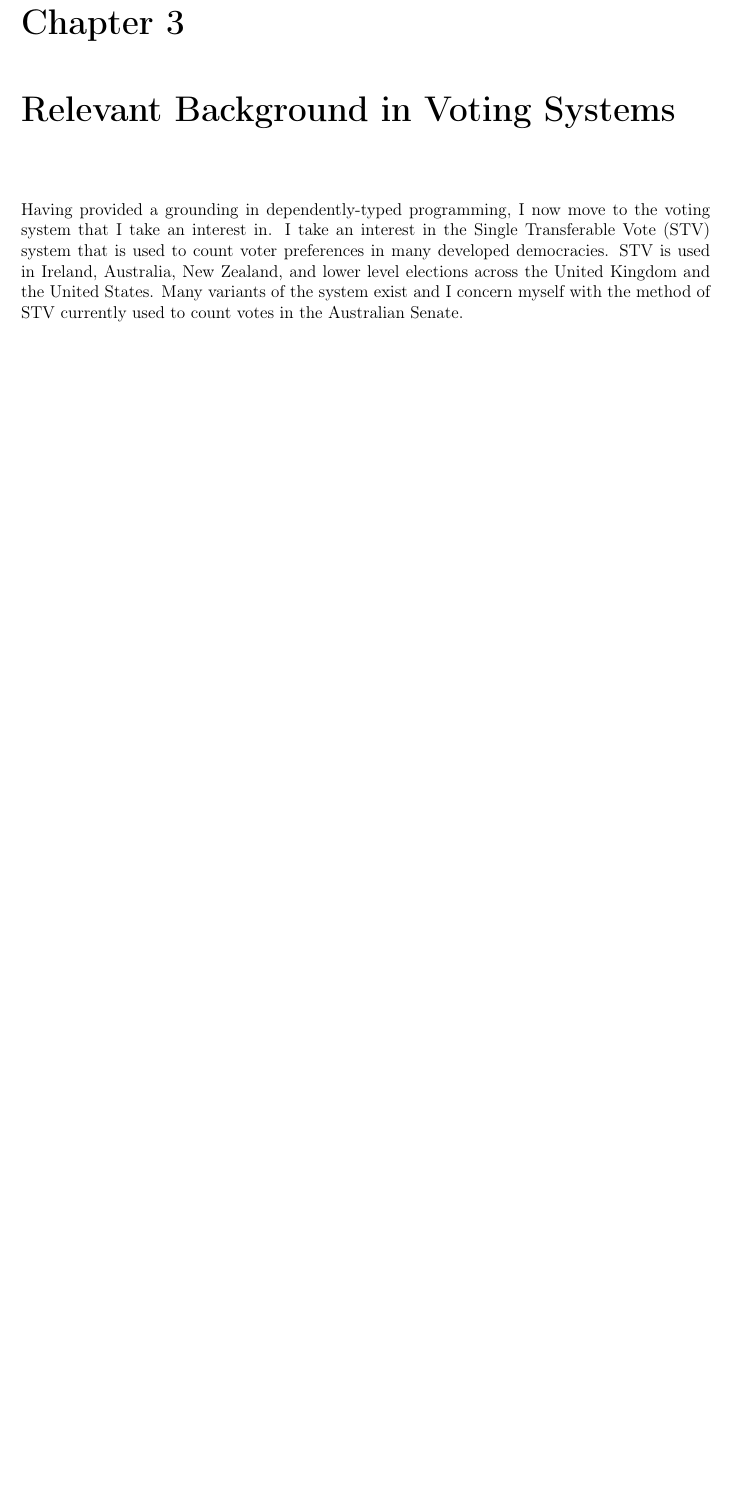
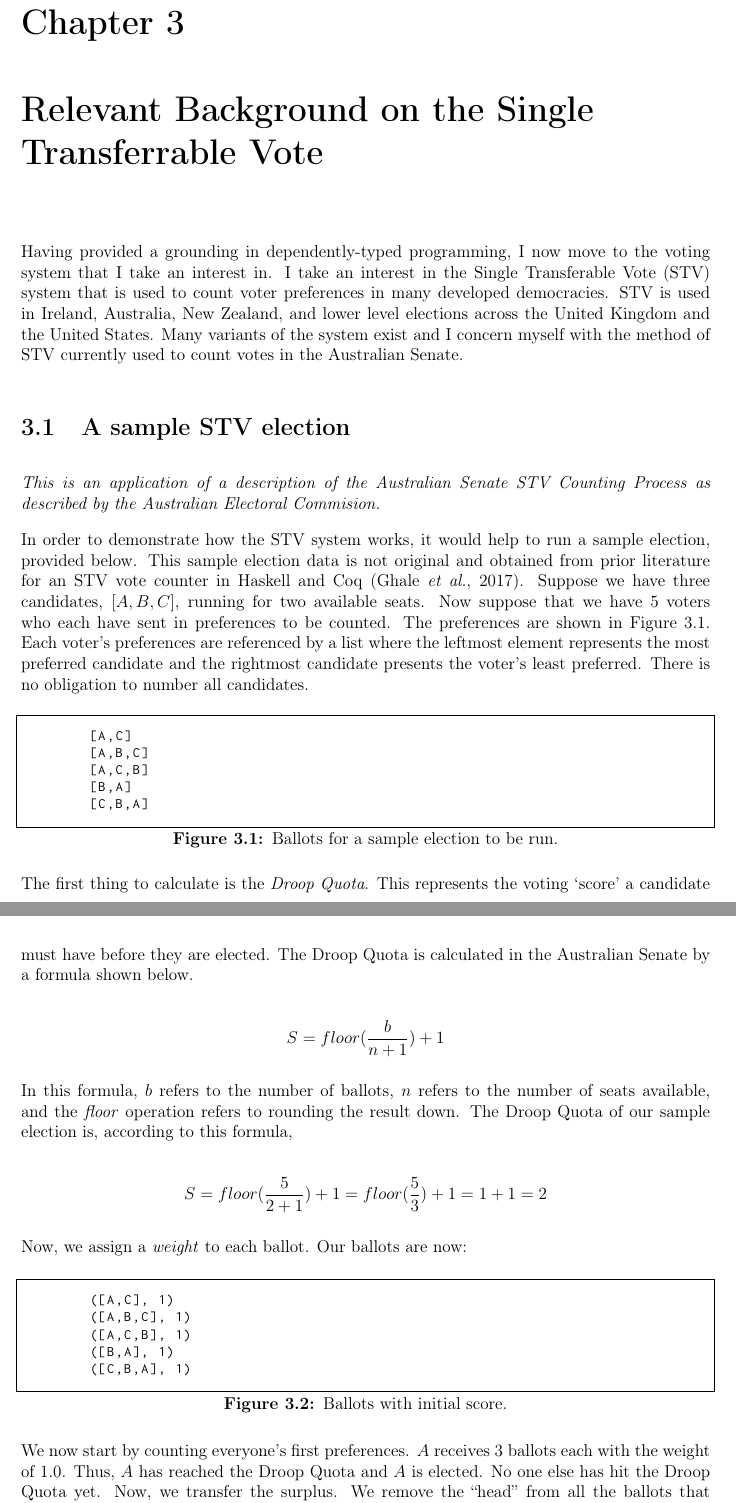
Before and after one commit to kevinjcliao/Undergraduate-Thesis, a LaTeX thesis (thesis.tex, which reads elections/background.tex): part of page 35 of 41 before the commit and two parts of pages 35 and 36 of 43 after it, the two joined at a grey line, cut so that both start at the same text, the shorter picture padded with empty space. Compiled offline with pdfLaTeX.

Commit message:
Finish description of example.

```diff
--- a/elections/background.tex
+++ b/elections/background.tex
@@ -1,4 +1,4 @@
-\chapter{Relevant Background in Voting Systems}
+\chapter{Relevant Background on the Single Transferrable Vote}
 
 Having provided a grounding in dependently-typed programming, I now move to the
 voting system that I take an interest in. I take an interest in the Single
@@ -7,3 +7,63 @@ developed democracies. STV is used in Ireland, Australia, New Zealand, and lower
 level elections across the United Kingdom and the United States. Many variants
 of the system exist and I concern myself with the method of STV currently used
 to count votes in the Australian Senate.
+
+\section{A sample STV election}
+\textit{This is an application of a description of the Australian Senate STV Counting Process as described by the Australian Electoral Commision.}
+
+In order to demonstrate how the STV system works, it would help to run a sample
+election, provided below. This sample election data is not original and obtained
+from prior literature for an STV vote counter in Haskell and Coq
+\cite{stv_haskell}. Suppose we have three candidates, $[A, B, C]$, running for
+two available seats. Now suppose that we have 5 voters who each have sent in
+preferences to be counted. The preferences are shown in
+Figure~\ref{sample_election}. Each voter's preferences are referenced by a list
+where the leftmost element represents the most preferred candidate and the
+rightmost candidate presents the voter's least preferred. There is no obligation
+to number all candidates.
+
+
+\begin{figure}[ht!!!!!!!!]
+    \caption{Ballots for a sample election to be run. }
+    \label{sample_election}
+    \begin{lstlisting}
+        [A,C]
+        [A,B,C]
+        [A,C,B]
+        [B,A]
+        [C,B,A]
+    \end{lstlisting}
+\end{figure}
+
+The first thing to calculate is the \textit{Droop Quota}. This represents the voting `score' a candidate must have before they are elected. The Droop Quota is calculated in the Australian Senate by a formula shown below.
+
+$$
+S = floor(\frac{b}{n + 1}) + 1
+$$
+
+In this formula, $b$ refers to the number of ballots, $n$ refers to the number
+of seats available, and the \textit{floor} operation refers to rounding the
+result down. The Droop Quota of our sample election is, according to this formula,
+
+$$
+S = floor(\frac{5}{2 + 1}) + 1 = floor(\frac{5}{3}) + 1 = 1 + 1 = 2
+$$
+
+Now, we assign a \textit{weight} to each ballot. Our ballots are now:
+
+\begin{figure}[ht!!!!!!!!]
+    \caption{Ballots with initial score.}
+    \label{sample_election2}
+    \begin{lstlisting}
+        ([A,C], 1)
+        ([A,B,C], 1)
+        ([A,C,B], 1)
+        ([B,A], 1)
+        ([C,B,A], 1)
+    \end{lstlisting}
+\end{figure}
+
+We now start by counting everyone's first preferences. $A$ receives 3 ballots
+each with the weight of 1.0. Thus, $A$ has reached the Droop Quota and $A$ is
+elected. No one else has hit the Droop Quota yet. Now, we transfer the surplus.
+We remove the ``head'' from all the ballots that preferenced A and we transfer
```
Also changed, not shown: elections/assumptions.tex (+4 -1 lines), elections/background.tex (59 more changed lines).
